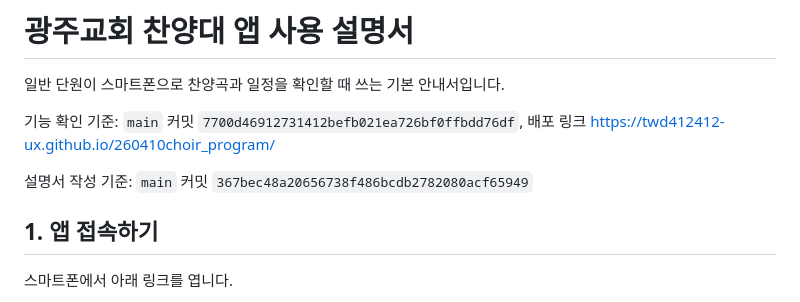
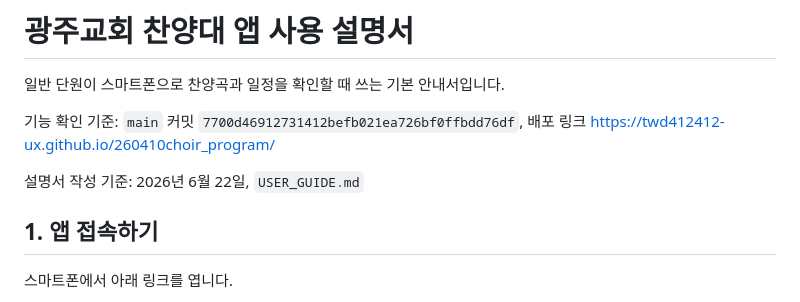
Before and after one commit to twd412412-ux/260410choir_program, a Markdown page: USER_GUIDE.md, the part around the change. Rendered like a GitHub page.

Commit message:
Avoid stale commit reference in user guide

```diff
--- a/USER_GUIDE.md
+++ b/USER_GUIDE.md
@@ -4,7 +4,7 @@
 
 기능 확인 기준: `main` 커밋 `7700d46912731412befb021ea726bf0ffbdd76df`, 배포 링크 https://twd412412-ux.github.io/260410choir_program/
 
-설명서 작성 기준: `main` 커밋 `367bec48a20656738f486bcdb2782080acf65949`
+설명서 작성 기준: 2026년 6월 22일, `USER_GUIDE.md`
 
 ## 1. 앱 접속하기
 
```
